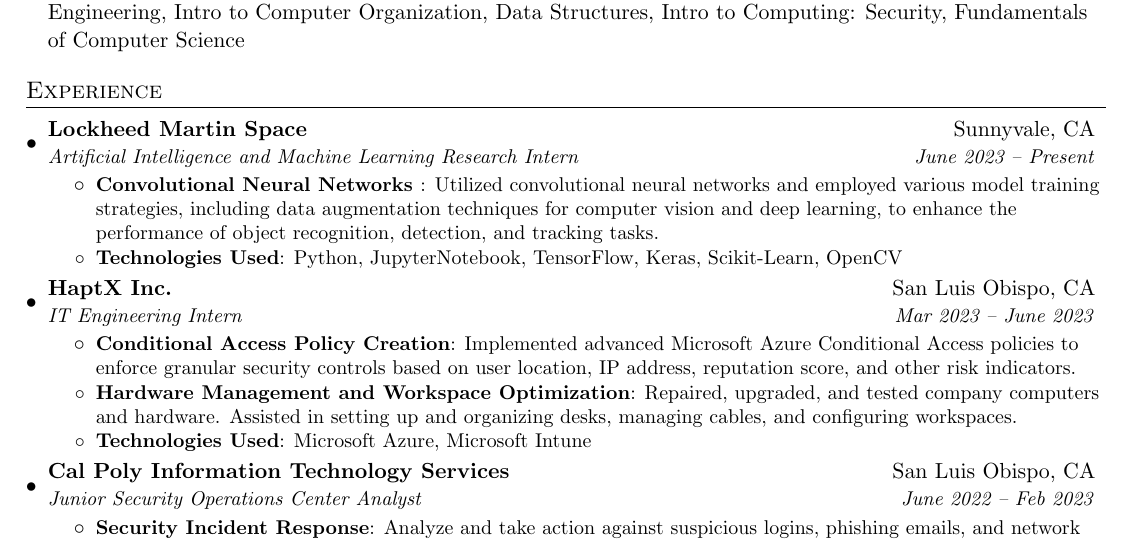
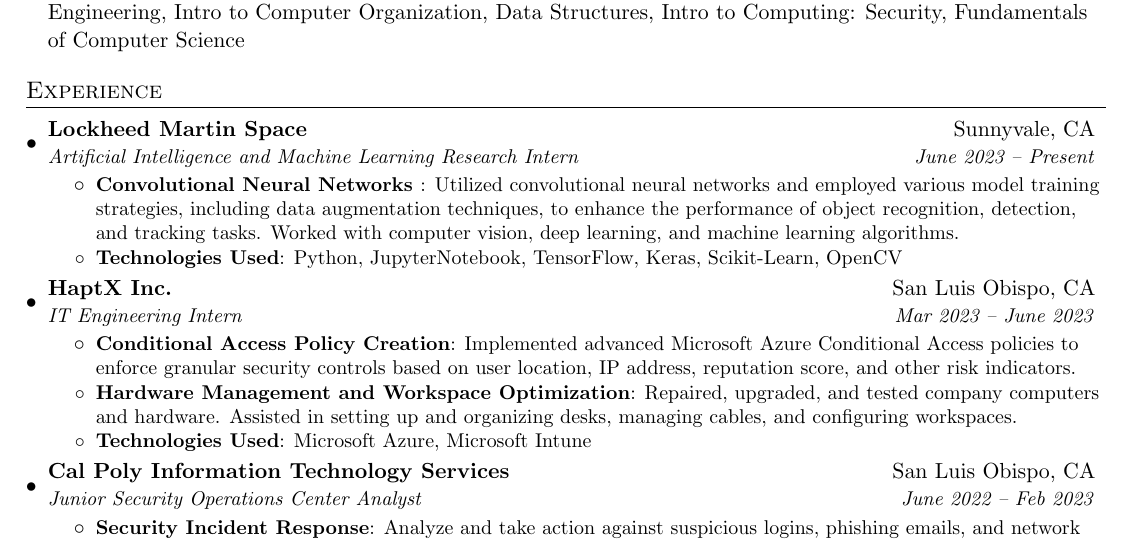
Before and after one commit to smbock42/resume, a LaTeX CV (resume.tex): part of the page, cut so that both start at the same text. Compiled offline with pdfLaTeX.

Commit message:
final changes for lockheed

```diff
--- a/resume.tex
+++ b/resume.tex
@@ -106,7 +106,7 @@
       \resumeItemListStart
         \resumeItem{Convolutional Neural Networks
         }
-          {Utilized convolutional neural networks and employed various model training strategies, including data augmentation techniques for computer vision and deep learning, to enhance the performance of object recognition, detection, and tracking tasks.}
+          {Utilized convolutional neural networks and employed various model training strategies, including data augmentation techniques, to enhance the performance of object recognition, detection, and tracking tasks. Worked with computer vision, deep learning, and machine learning algorithms.}
         \resumeItem{Technologies Used}
           {Python, JupyterNotebook, TensorFlow, Keras, Scikit-Learn, OpenCV}
       \resumeItemListEnd
```
Also changed, not shown: resume.pdf, 3 other files.
